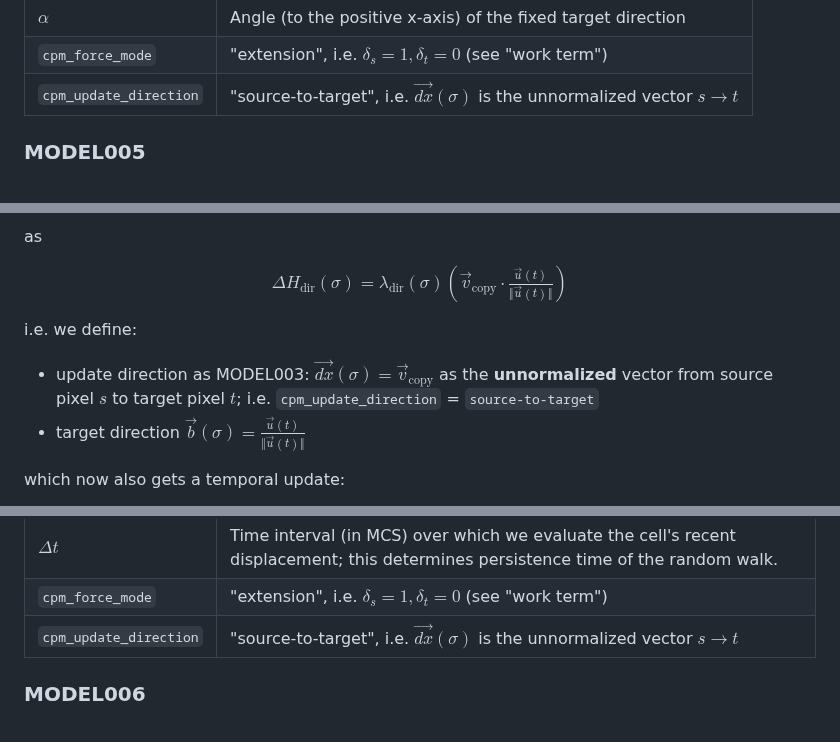
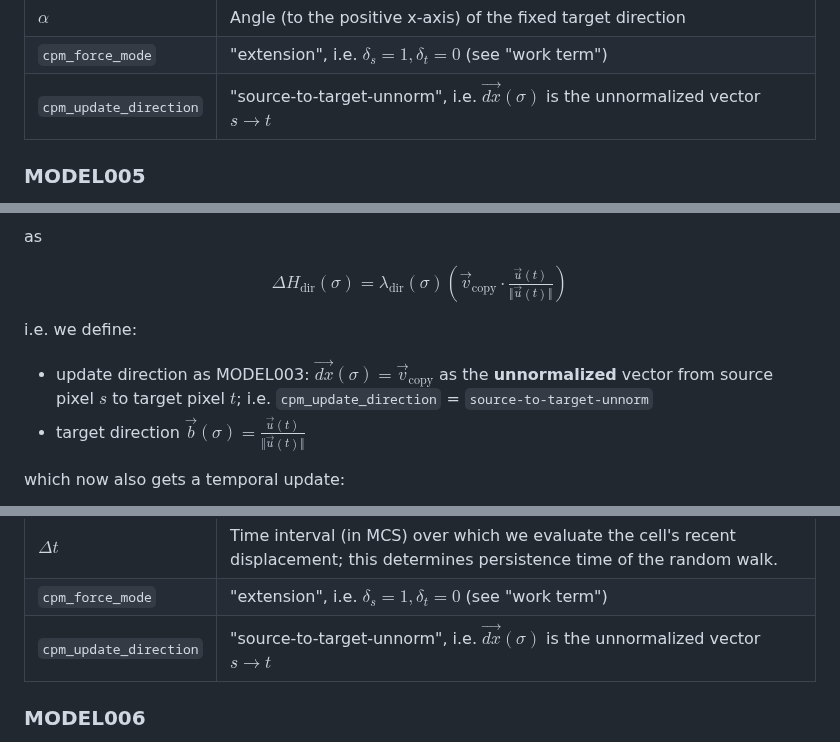
Before and after one commit to tjsego/PersistentCell, a Markdown page: schemas/models.md, 3 parts joined by grey strips. Drawn GitHub-style.

```diff
--- a/schemas/models.md
+++ b/schemas/models.md
@@ -83,7 +86,7 @@ i.e. we define:
 | $\lambda_\text{dir}$ | Lagrange multiplier of the work term, controls the cell speed.	              |
 | $\alpha$ | Angle (to the positive x-axis) of the fixed target direction              |
 | `cpm_force_mode` | "extension", i.e. $\delta_s = 1, \delta_t = 0$ (see "work term")              |
-| `cpm_update_direction` | "source-to-target", i.e.  $\vec{dx}(\sigma)$ is the unnormalized vector $s\rightarrow t$    |
+| `cpm_update_direction` | "source-to-target-unnorm", i.e.  $\vec{dx}(\sigma)$ is the unnormalized vector $s\rightarrow t$    |
 
 ### MODEL005
 
@@ -97,7 +100,7 @@ $$\Delta H_\text{dir} (\sigma) = \lambda_\text{dir}(\sigma) \left( \vec{v}_{\tex
 
 
 i.e. we define:
-- update direction as MODEL003: $\vec{dx}(\sigma) = \vec{v}_\text{copy}$ as the **unnormalized** vector from source pixel $s$ to target pixel $t$; i.e. `cpm_update_direction` = `source-to-target`
+- update direction as MODEL003: $\vec{dx}(\sigma) = \vec{v}_\text{copy}$ as the **unnormalized** vector from source pixel $s$ to target pixel $t$; i.e. `cpm_update_direction` = `source-to-target-unnorm`
 - target direction $\vec{b}(\sigma) = \tfrac{\vec{u}(t)}{ \Vert \vec{u}(t) \Vert }$
 
 which now also gets a temporal update:
@@ -117,7 +120,7 @@ where $\vec{\Delta c}(\Delta t)$ is the (normalized) observed displacement vecto
 | $\lambda_\text{dir}$ | As Model003, the Lagrange multiplier controls the cell speed.     |
 | $\Delta t$   | Time interval (in MCS) over which we evaluate the cell's recent displacement; this determines persistence time of the random walk.      |
 | `cpm_force_mode` | "extension", i.e. $\delta_s = 1, \delta_t = 0$ (see "work term")              |
-| `cpm_update_direction` | "source-to-target", i.e.  $\vec{dx}(\sigma)$ is the unnormalized vector $s\rightarrow t$         |
+| `cpm_update_direction` | "source-to-target-unnorm", i.e.  $\vec{dx}(\sigma)$ is the unnormalized vector $s\rightarrow t$         |
 
 
 
```
Also changed, not shown: other parts of schemas/models.md (+5 -2 lines).
